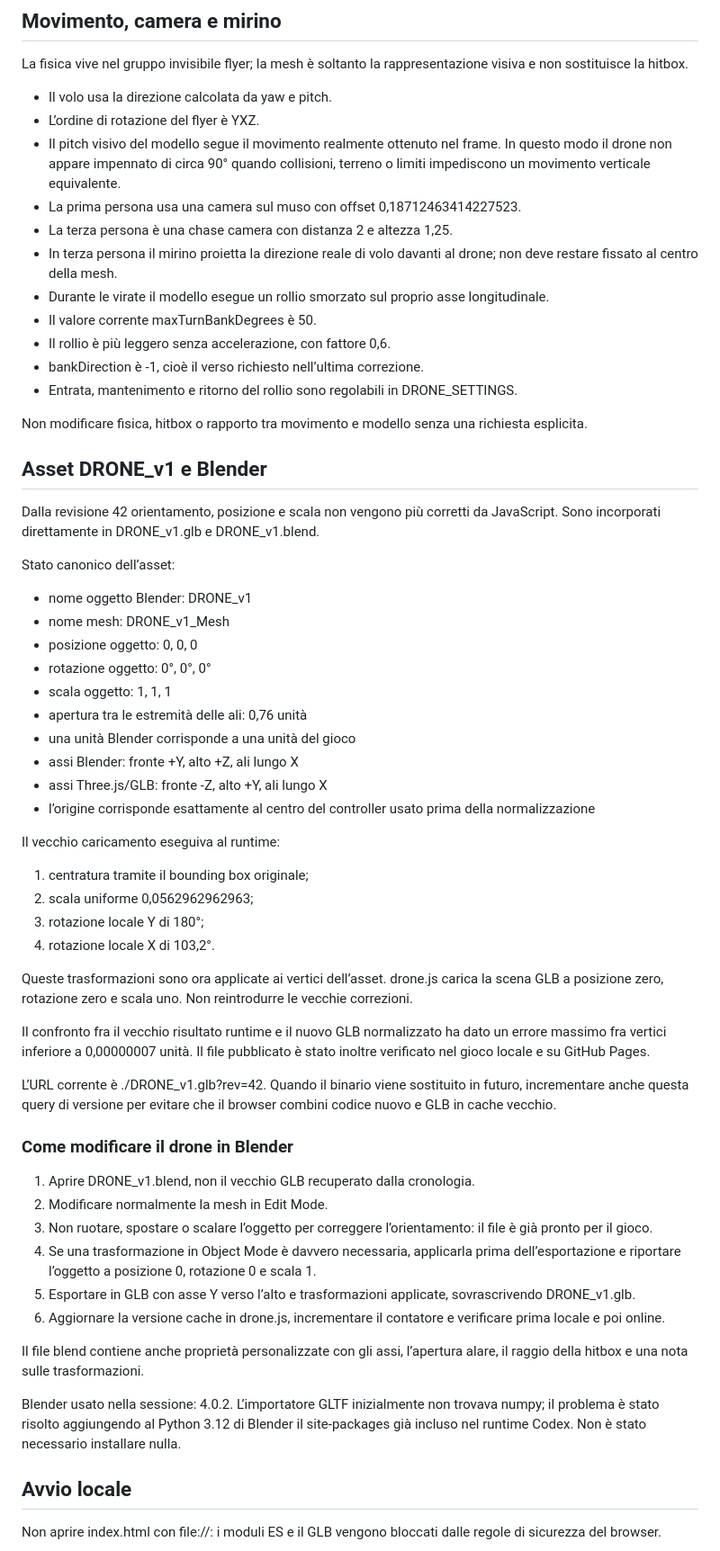
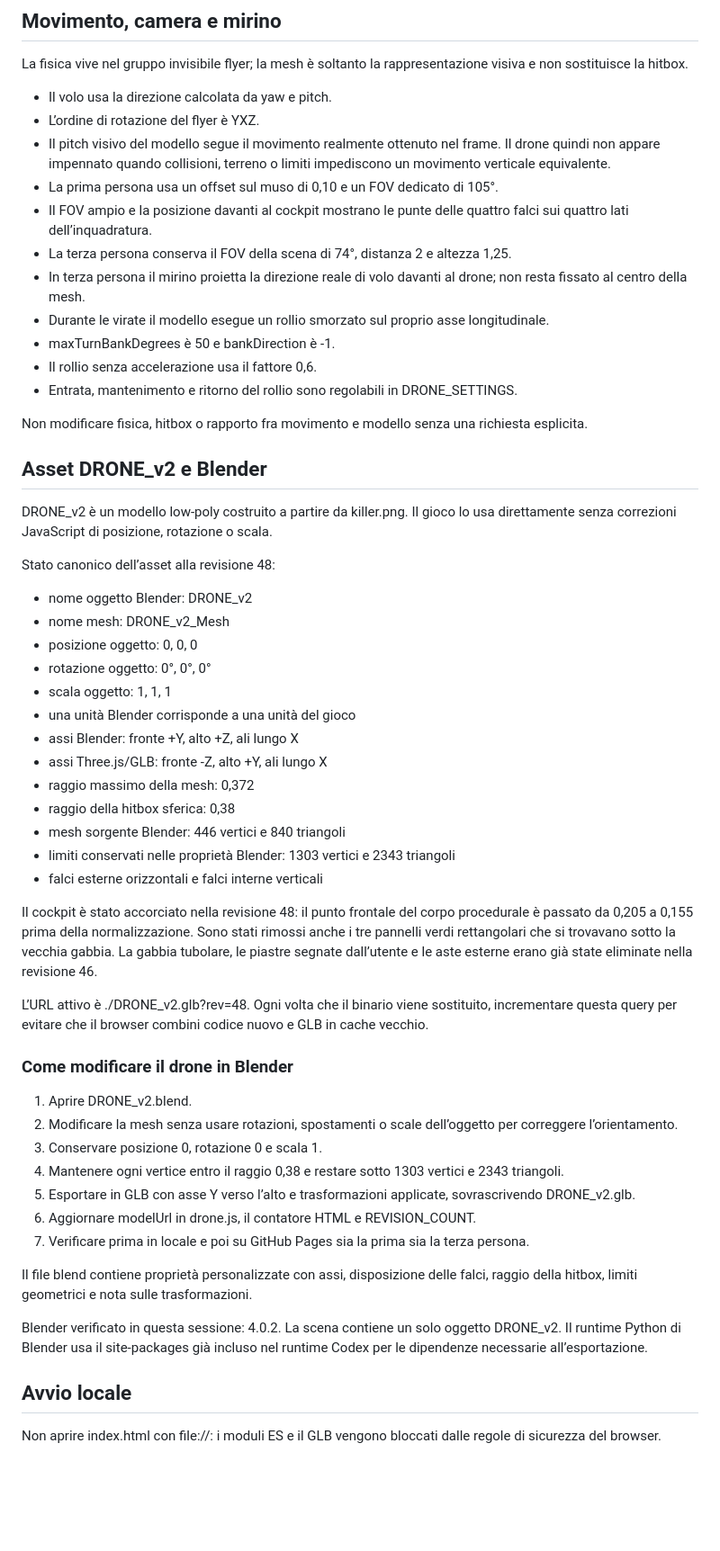
Before and after one commit to jvdeymoor/aparapa, a Markdown page: HANDOFF.md, the part around one of its changes. Shown at 90% size. GitHub-like rendering; blank space fills up the shorter version.

Commit message:
Refresh handoff through revision 48

```diff
--- a/HANDOFF.md
+++ b/HANDOFF.md
@@ -80,60 +82,55 @@ La fisica vive nel gruppo invisibile flyer; la mesh è soltanto la rappresentazi
 
 - Il volo usa la direzione calcolata da yaw e pitch.
 - L’ordine di rotazione del flyer è YXZ.
-- Il pitch visivo del modello segue il movimento realmente ottenuto nel frame. In questo modo il drone non appare impennato di circa 90° quando collisioni, terreno o limiti impediscono un movimento verticale equivalente.
-- La prima persona usa una camera sul muso con offset 0,18712463414227523.
-- La terza persona è una chase camera con distanza 2 e altezza 1,25.
-- In terza persona il mirino proietta la direzione reale di volo davanti al drone; non deve restare fissato al centro della mesh.
+- Il pitch visivo del modello segue il movimento realmente ottenuto nel frame. Il drone quindi non appare impennato quando collisioni, terreno o limiti impediscono un movimento verticale equivalente.
+- La prima persona usa un offset sul muso di 0,10 e un FOV dedicato di 105°.
+- Il FOV ampio e la posizione davanti al cockpit mostrano le punte delle quattro falci sui quattro lati dell’inquadratura.
+- La terza persona conserva il FOV della scena di 74°, distanza 2 e altezza 1,25.
+- In terza persona il mirino proietta la direzione reale di volo davanti al drone; non resta fissato al centro della mesh.
 - Durante le virate il modello esegue un rollio smorzato sul proprio asse longitudinale.
-- Il valore corrente maxTurnBankDegrees è 50.
-- Il rollio è più leggero senza accelerazione, con fattore 0,6.
-- bankDirection è -1, cioè il verso richiesto nell’ultima correzione.
+- maxTurnBankDegrees è 50 e bankDirection è -1.
+- Il rollio senza accelerazione usa il fattore 0,6.
 - Entrata, mantenimento e ritorno del rollio sono regolabili in DRONE_SETTINGS.
 
-Non modificare fisica, hitbox o rapporto tra movimento e modello senza una richiesta esplicita.
+Non modificare fisica, hitbox o rapporto fra movimento e modello senza una richiesta esplicita.
 
-## Asset DRONE_v1 e Blender
+## Asset DRONE_v2 e Blender
 
-Dalla revisione 42 orientamento, posizione e scala non vengono più corretti da JavaScript. Sono incorporati direttamente in DRONE_v1.glb e DRONE_v1.blend.
+DRONE_v2 è un modello low-poly costruito a partire da killer.png. Il gioco lo usa direttamente senza correzioni JavaScript di posizione, rotazione o scala.
 
-Stato canonico dell’asset:
+Stato canonico dell’asset alla revisione 48:
 
-- nome oggetto Blender: DRONE_v1
-- nome mesh: DRONE_v1_Mesh
+- nome oggetto Blender: DRONE_v2
+- nome mesh: DRONE_v2_Mesh
 - posizione oggetto: 0, 0, 0
 - rotazione oggetto: 0°, 0°, 0°
 - scala oggetto: 1, 1, 1
-- apertura tra le estremità delle ali: 0,76 unità
 - una unità Blender corrisponde a una unità del gioco
 - assi Blender: fronte +Y, alto +Z, ali lungo X
 - assi Three.js/GLB: fronte -Z, alto +Y, ali lungo X
-- l’origine corrisponde esattamente al centro del controller usato prima della normalizzazione
+- raggio massimo della mesh: 0,372
+- raggio della hitbox sferica: 0,38
+- mesh sorgente Blender: 446 vertici e 840 triangoli
+- limiti conservati nelle proprietà Blender: 1303 vertici e 2343 triangoli
+- falci esterne orizzontali e falci interne verticali
 
-Il vecchio caricamento eseguiva al runtime:
+Il cockpit è stato accorciato nella revisione 48: il punto frontale del corpo procedurale è passato da 0,205 a 0,155 prima della normalizzazione. Sono stati rimossi anche i tre pannelli verdi rettangolari che si trovavano sotto la vecchia gabbia. La gabbia tubolare, le piastre segnate dall’utente e le aste esterne erano già state eliminate nella revisione 46.
 
-1. centratura tramite il bounding box originale;
-2. scala uniforme 0,0562962962963;
-3. rotazione locale Y di 180°;
-4. rotazione locale X di 103,2°.
-
-Queste trasformazioni sono ora applicate ai vertici dell’asset. drone.js carica la scena GLB a posizione zero, rotazione zero e scala uno. Non reintrodurre le vecchie correzioni.
-
-Il confronto fra il vecchio risultato runtime e il nuovo GLB normalizzato ha dato un errore massimo fra vertici inferiore a 0,00000007 unità. Il file pubblicato è stato inoltre verificato nel gioco locale e su GitHub Pages.
-
-L’URL corrente è ./DRONE_v1.glb?rev=42. Quando il binario viene sostituito in futuro, incrementare anche questa query di versione per evitare che il browser combini codice nuovo e GLB in cache vecchio.
+L’URL attivo è ./DRONE_v2.glb?rev=48. Ogni volta che il binario viene sostituito, incrementare questa query per evitare che il browser combini codice nuovo e GLB in cache vecchio.
 
 ### Come modificare il drone in Blender
 
-1. Aprire DRONE_v1.blend, non il vecchio GLB recuperato dalla cronologia.
-2. Modificare normalmente la mesh in Edit Mode.
-3. Non ruotare, spostare o scalare l’oggetto per correggere l’orientamento: il file è già pronto per il gioco.
-4. Se una trasformazione in Object Mode è davvero necessaria, applicarla prima dell’esportazione e riportare l’oggetto a posizione 0, rotazione 0 e scala 1.
-5. Esportare in GLB con asse Y verso l’alto e trasformazioni applicate, sovrascrivendo DRONE_v1.glb.
-6. Aggiornare la versione cache in drone.js, incrementare il contatore e verificare prima locale e poi online.
+1. Aprire DRONE_v2.blend.
+2. Modificare la mesh senza usare rotazioni, spostamenti o scale dell’oggetto per correggere l’orientamento.
+3. Conservare posizione 0, rotazione 0 e scala 1.
+4. Mantenere ogni vertice entro il raggio 0,38 e restare sotto 1303 vertici e 2343 triangoli.
+5. Esportare in GLB con asse Y verso l’alto e trasformazioni applicate, sovrascrivendo DRONE_v2.glb.
+6. Aggiornare modelUrl in drone.js, il contatore HTML e REVISION_COUNT.
+7. Verificare prima in locale e poi su GitHub Pages sia la prima sia la terza persona.
 
-Il file blend contiene anche proprietà personalizzate con gli assi, l’apertura alare, il raggio della hitbox e una nota sulle trasformazioni.
+Il file blend contiene proprietà personalizzate con assi, disposizione delle falci, raggio della hitbox, limiti geometrici e nota sulle trasformazioni.
 
-Blender usato nella sessione: 4.0.2. L’importatore GLTF inizialmente non trovava numpy; il problema è stato risolto aggiungendo al Python 3.12 di Blender il site-packages già incluso nel runtime Codex. Non è stato necessario installare nulla.
+Blender verificato in questa sessione: 4.0.2. La scena contiene un solo oggetto DRONE_v2. Il runtime Python di Blender usa il site-packages già incluso nel runtime Codex per le dipendenze necessarie all’esportazione.
 
 ## Avvio locale
 
```
Also changed, not shown: other parts of HANDOFF.md (+29 -10 lines).
